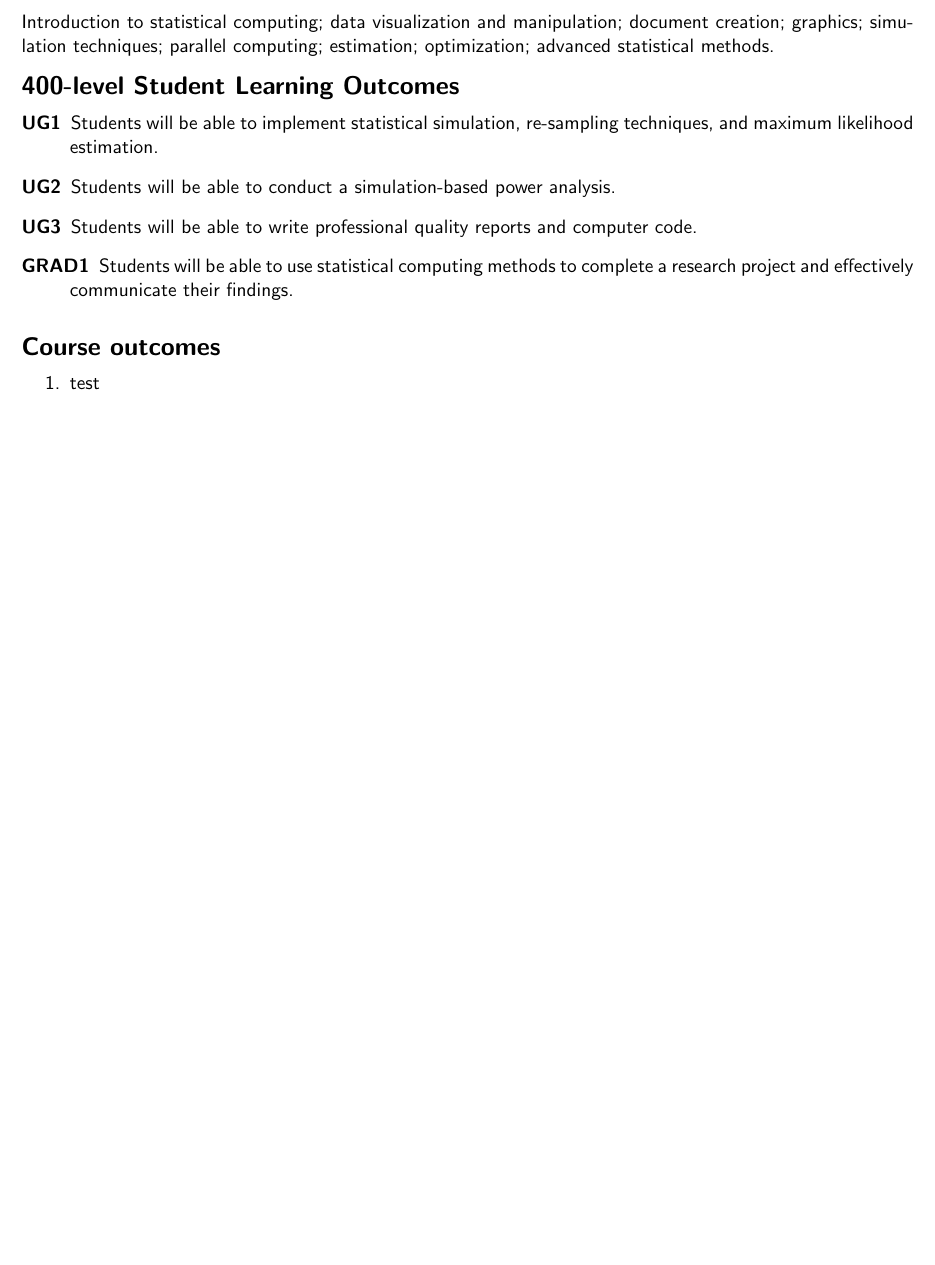
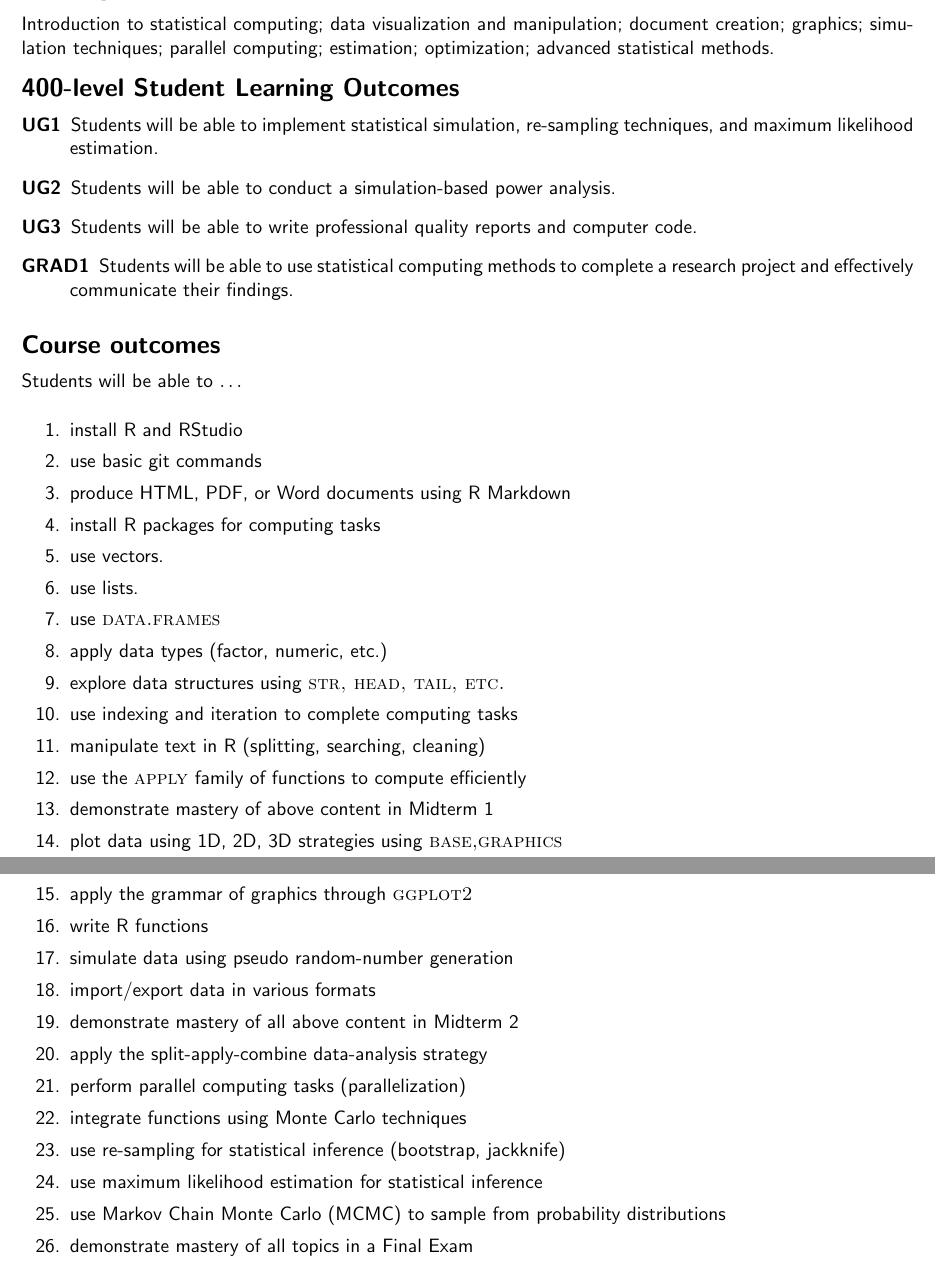
Before and after one commit to grizant/STAT445, a LaTeX document (course_outcomes/STAT445-645-Intro-to-Stats-Computing-course_outcomes.tex): part of the page before the commit and two parts of pages 1 and 2 of 2 after it, the two joined at a grey line, cut so that both start at the same text, the shorter picture padded with empty space. Compiled offline with pdfLaTeX.

Commit message:
course outcomes version 1

```diff
--- a/course_outcomes/STAT445-645-Intro-to-Stats-Computing-course_outcomes.tex
+++ b/course_outcomes/STAT445-645-Intro-to-Stats-Computing-course_outcomes.tex
@@ -77,8 +77,36 @@ Introduction to statistical computing; data visualization and manipulation; docu
 
 \section*{Course outcomes}
 
+Students will be able to $\ldots$
+
 \begin{enumerate}
-\item\label{item:1} test
+  \itemsep0em
+\item install R and RStudio
+\item use basic git commands
+\item produce HTML, PDF, or Word documents using R Markdown
+\item install R packages for computing tasks
+\item use vectors.
+\item use lists.
+\item use \textsc{data.frames}
+\item apply data types (factor, numeric, etc.)
+\item explore data structures using \textsc{str, head, tail, etc.}
+\item use indexing and iteration to complete computing tasks
+\item manipulate text in R (splitting, searching, cleaning)
+\item use the \textsc{apply} family of functions to compute efficiently
+\item demonstrate mastery of above content in Midterm 1
+\item plot data using 1D, 2D, 3D strategies using \textsc{base,graphics}
+\item apply the grammar of graphics through \textsc{ggplot2}
+\item write R functions
+\item simulate data using pseudo random-number generation
+\item import/export data in various formats
+\item demonstrate mastery of all above content in Midterm 2
+\item apply the split-apply-combine data-analysis strategy
+\item perform parallel computing tasks (parallelization)
+\item integrate functions using Monte Carlo techniques
+\item use re-sampling for statistical inference (bootstrap, jackknife)
+\item use maximum likelihood estimation for statistical inference
+\item use Markov Chain Monte Carlo (MCMC) to sample from probability distributions
+\item demonstrate mastery of all topics in a Final Exam
 \end{enumerate}
 
 
```
